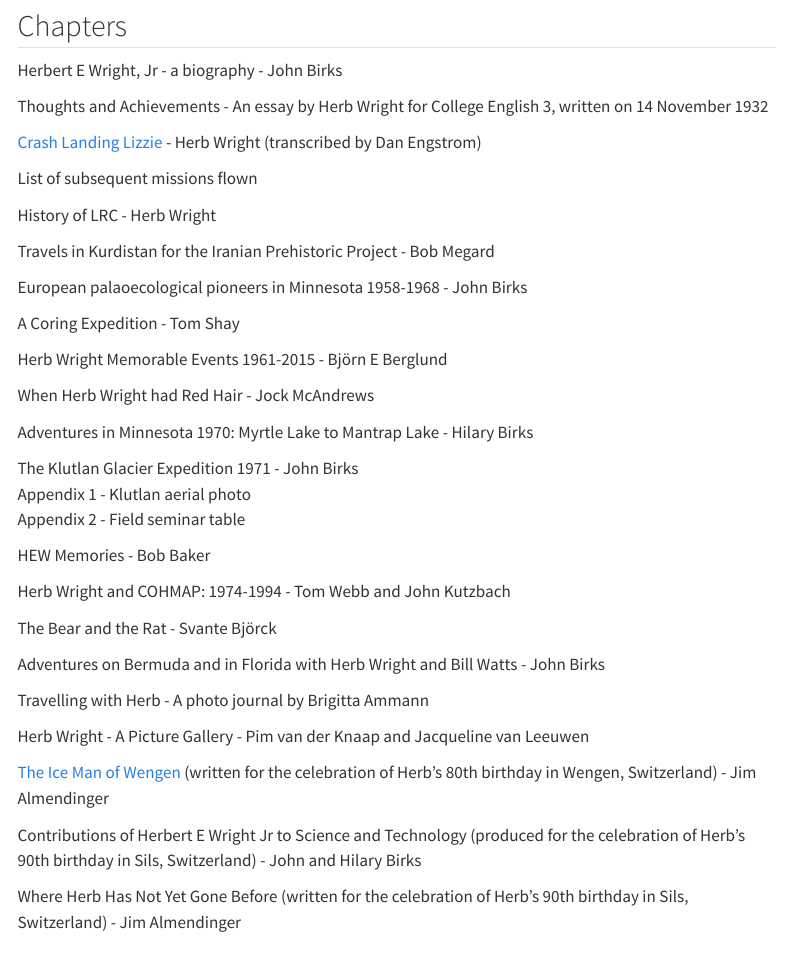
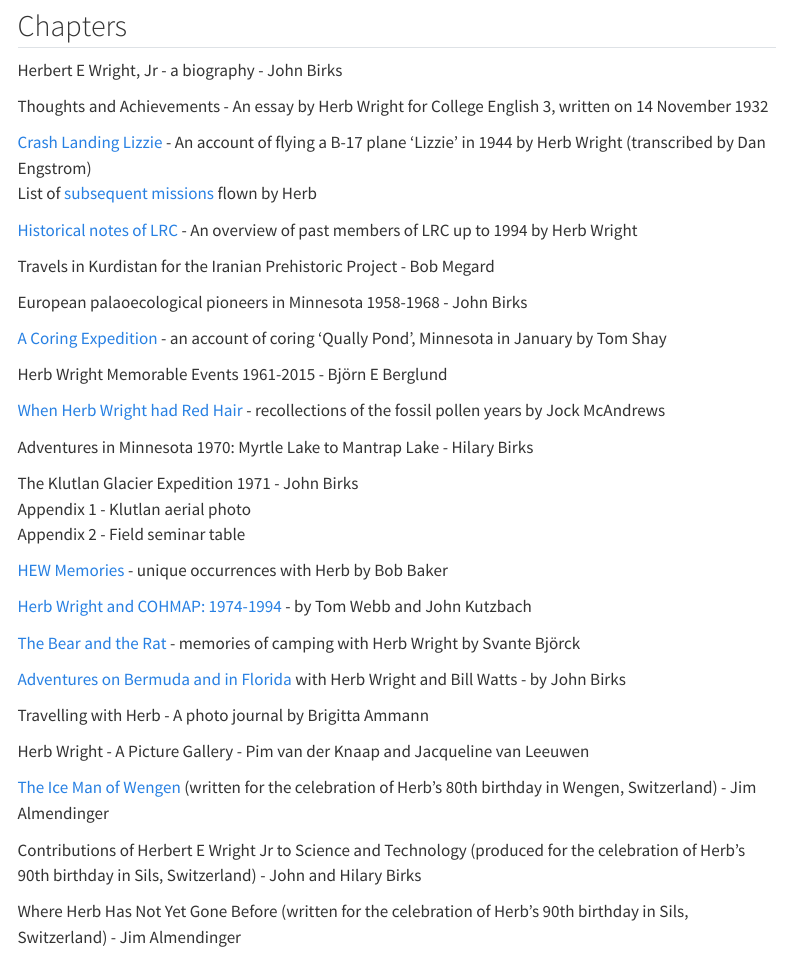
Before and after one commit to CathyJenks/SedJ, a Quarto document (index.qmd): the page in a window 1100 px wide, from 580 px down. Rendered offline with R 4.5, knitr and Pandoc in place of Quarto, with nearby package versions; menus at the side of the page are left out.

Commit message:
Updates to main page

```diff
--- a/index.qmd
+++ b/index.qmd
@@ -14,21 +14,20 @@ Herbert E Wright, Jr - a biography - John Birks
 
 Thoughts and Achievements - An essay by Herb Wright for College English 3, written on 14 November 1932
 
-[Crash Landing Lizzie](CrashingLizzie.qmd) - Herb Wright (transcribed by Dan Engstrom)
+[Crash Landing Lizzie](CrashingLizzie.qmd) - An account of flying a B-17 plane 'Lizzie' in 1944 by Herb Wright (transcribed by Dan Engstrom)\
+List of [subsequent missions](https://95thbgdb.com/person/7315) flown by Herb
 
-List of subsequent missions flown
-
-History of LRC - Herb Wright
+[Historical notes of LRC](LRCHistory.qmd) - An overview of past members of LRC up to 1994 by Herb Wright
 
 Travels in Kurdistan for the Iranian Prehistoric Project - Bob Megard
 
 European palaoecological pioneers in Minnesota 1958-1968 - John Birks
 
-A Coring Expedition - Tom Shay
+[A Coring Expedition](CoringExpedition.qmd) - an account of coring 'Qually Pond', Minnesota in January by Tom Shay
 
 Herb Wright Memorable Events 1961-2015 - Björn E Berglund
 
-When Herb Wright had Red Hair - Jock McAndrews
+[When Herb Wright had Red Hair](RedHairHEW.qmd) - recollections of the fossil pollen years by Jock McAndrews
 
 Adventures in Minnesota 1970: Myrtle Lake to Mantrap Lake - Hilary Birks
 
@@ -36,13 +35,13 @@ The Klutlan Glacier Expedition 1971 - John Birks\
 Appendix 1 - Klutlan aerial photo\
 Appendix 2 - Field seminar table
 
-HEW Memories - Bob Baker
+[HEW Memories](HEWMemories.qmd) - unique occurrences with Herb by Bob Baker
 
-Herb Wright and COHMAP: 1974-1994 - Tom Webb and John Kutzbach
+[Herb Wright and COHMAP: 1974-1994](COHMAP.qmd) - by Tom Webb and John Kutzbach
 
-The Bear and the Rat - Svante Björck
+[The Bear and the Rat](BearRat.qmd) - memories of camping with Herb Wright by Svante Björck
 
-Adventures on Bermuda and in Florida with Herb Wright and Bill Watts - John Birks
+[Adventures on Bermuda and in Florida](Bermuda-Florida.qmd) with Herb Wright and Bill Watts - by John Birks
 
 Travelling with Herb - A photo journal by Brigitta Ammann
 
```
Also changed, not shown: index.qmd (2 more changed lines), 1 other file.
